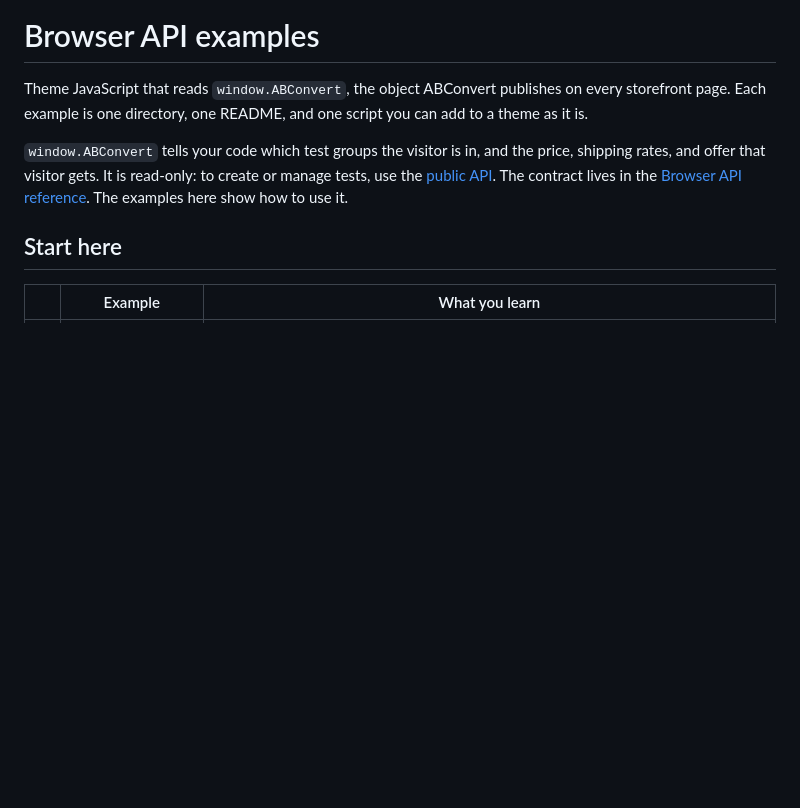
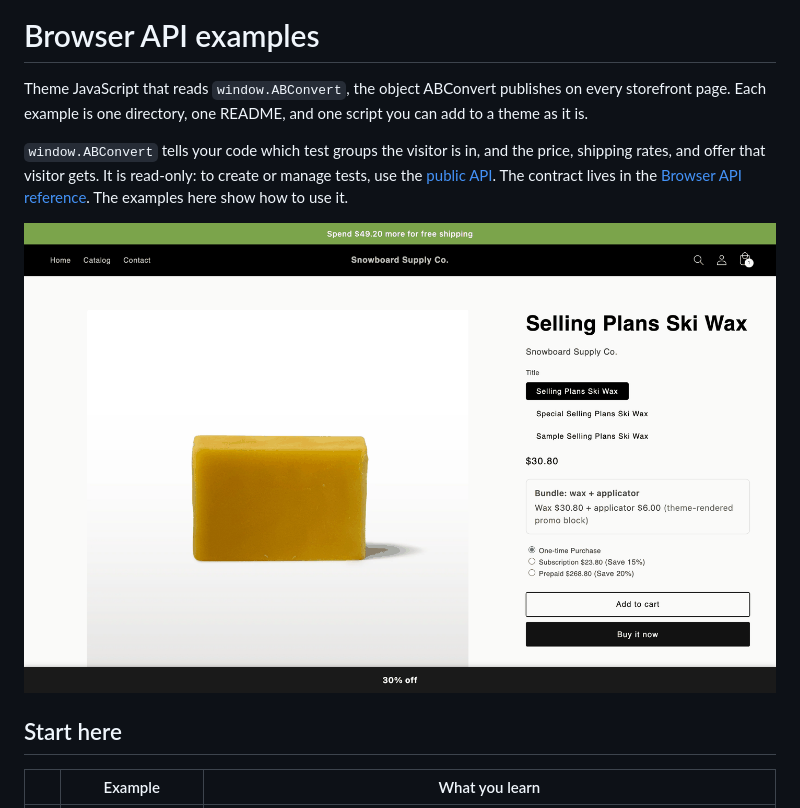
Before and after one commit to ABConvert/abconvert-cookbook, a Markdown page: browser-api/README.md, the part around the change. Drawn GitHub-style; pictures changed too: browser-api/storefront-overview.png (added); blank space fills up the shorter version.

Commit message:
docs: storefront screenshots for the browser API examples
Captured on a dev store with Variant A forced for the price, shipping, and
offer tests and the example scripts added to the page.

Co-Authored-By: Claude Fable 5.1 <noreply@anthropic.com>

```diff
--- a/browser-api/README.md
+++ b/browser-api/README.md
@@ -3,6 +3,8 @@
 Theme JavaScript that reads `window.ABConvert`, the object ABConvert publishes on every storefront page. Each example is one directory, one README, and one script you can add to a theme as it is.
 
 `window.ABConvert` tells your code which test groups the visitor is in, and the price, shipping rates, and offer that visitor gets. It is read-only: to create or manage tests, use the [public API](../public-api/). The contract lives in the [Browser API reference](https://docs.abconvert.io/api-reference/browser-api). The examples here show how to use it.
+
+![A storefront product page with the three render examples: a free shipping bar above the header, a custom price block under the product's price, and an offer banner fixed to the bottom](storefront-overview.png)
 
 ## Start here
 
```
Also changed, not shown: 6 other files.
